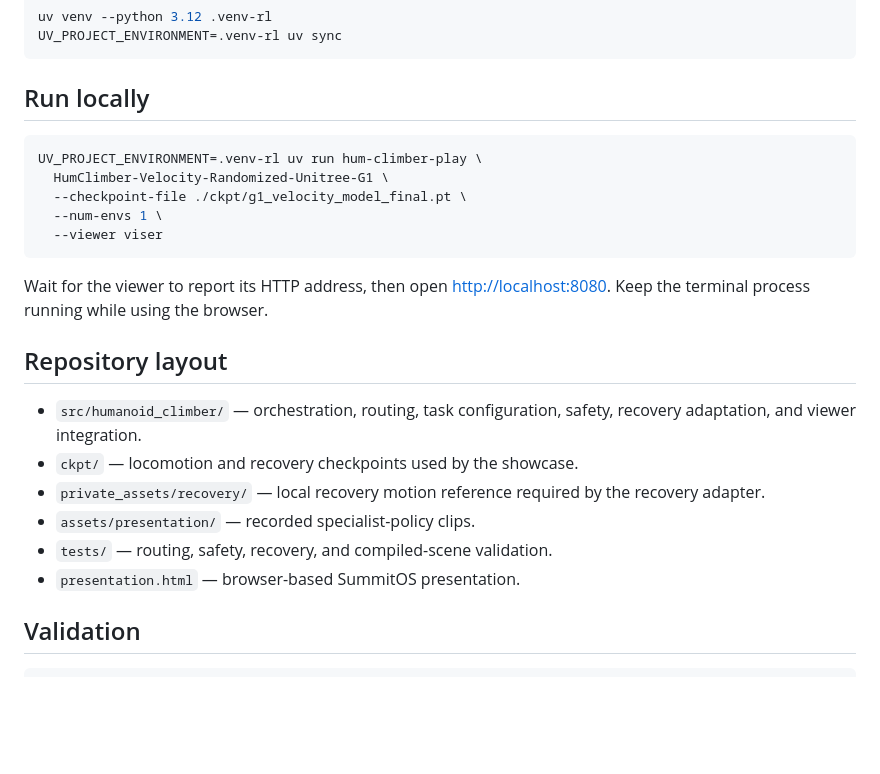
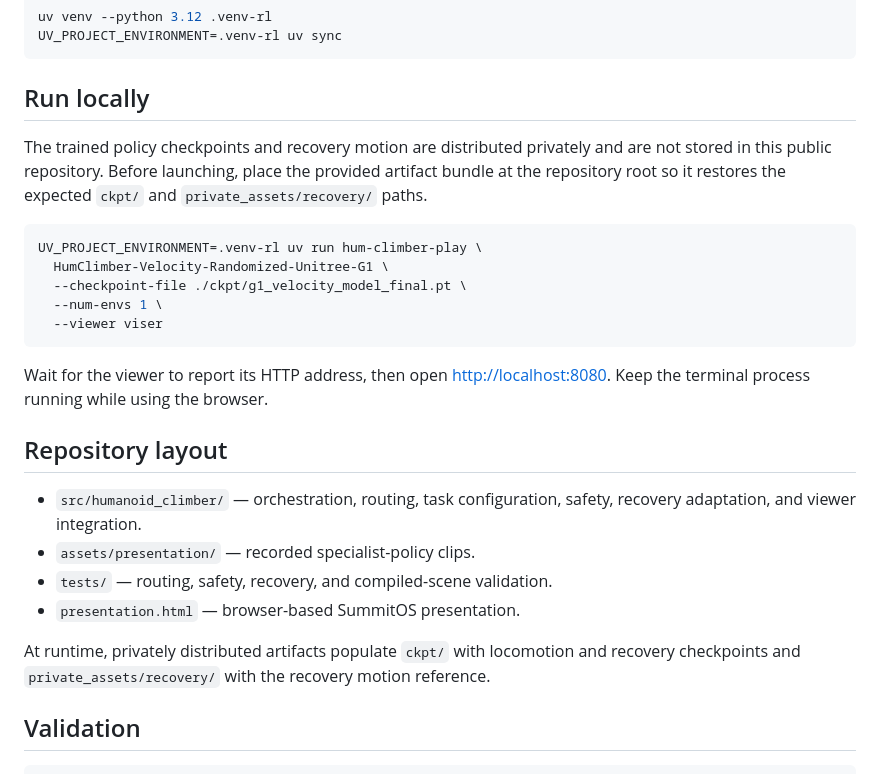
Before and after one commit to aryanmangal769/humanoid_climber, a Markdown page: README.md, the part around the change. Drawn GitHub-style; blank space fills up the shorter version.

Commit message:
security: remove private runtime artifacts

````diff
--- a/README.md
+++ b/README.md
@@ -76,6 +76,11 @@ UV_PROJECT_ENVIRONMENT=.venv-rl uv sync
 
 ## Run locally
 
+The trained policy checkpoints and recovery motion are distributed privately
+and are not stored in this public repository. Before launching, place the
+provided artifact bundle at the repository root so it restores the expected
+`ckpt/` and `private_assets/recovery/` paths.
+
 ```bash
 UV_PROJECT_ENVIRONMENT=.venv-rl uv run hum-climber-play \
   HumClimber-Velocity-Randomized-Unitree-G1 \
@@ -92,12 +97,13 @@ running while using the browser.
 
 - `src/humanoid_climber/` — orchestration, routing, task configuration, safety,
   recovery adaptation, and viewer integration.
-- `ckpt/` — locomotion and recovery checkpoints used by the showcase.
-- `private_assets/recovery/` — local recovery motion reference required by the
-  recovery adapter.
 - `assets/presentation/` — recorded specialist-policy clips.
 - `tests/` — routing, safety, recovery, and compiled-scene validation.
 - `presentation.html` — browser-based SummitOS presentation.
+
+At runtime, privately distributed artifacts populate `ckpt/` with locomotion
+and recovery checkpoints and `private_assets/recovery/` with the recovery
+motion reference.
 
 ## Validation
 
````
